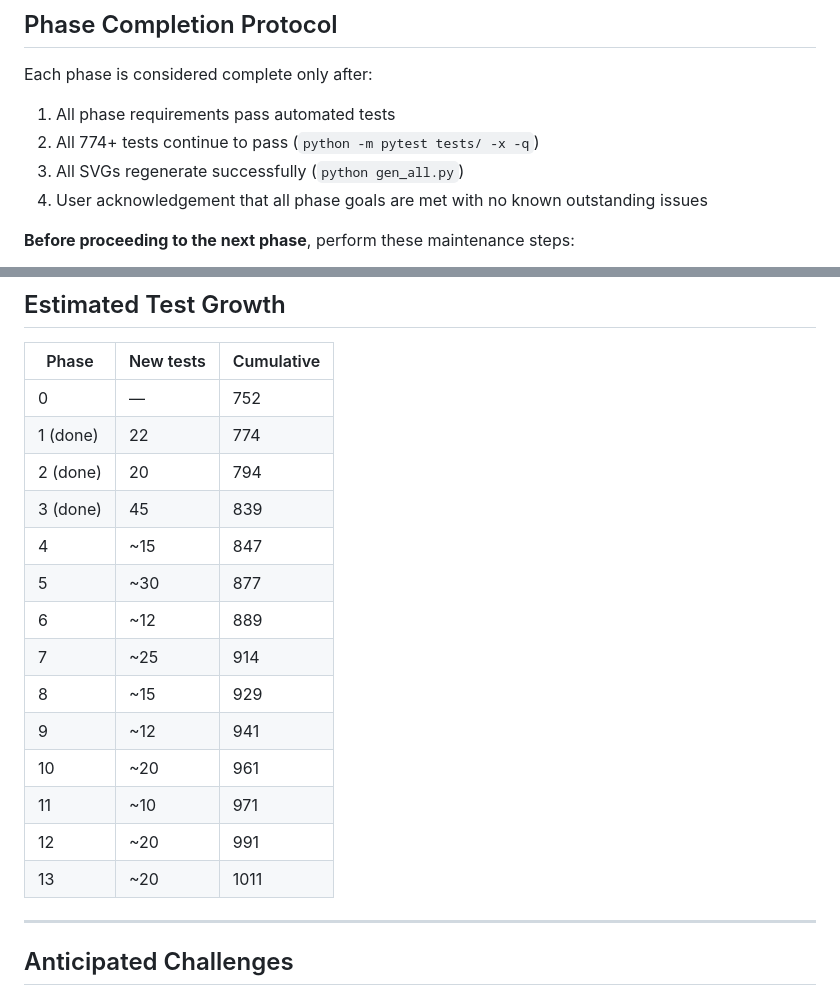
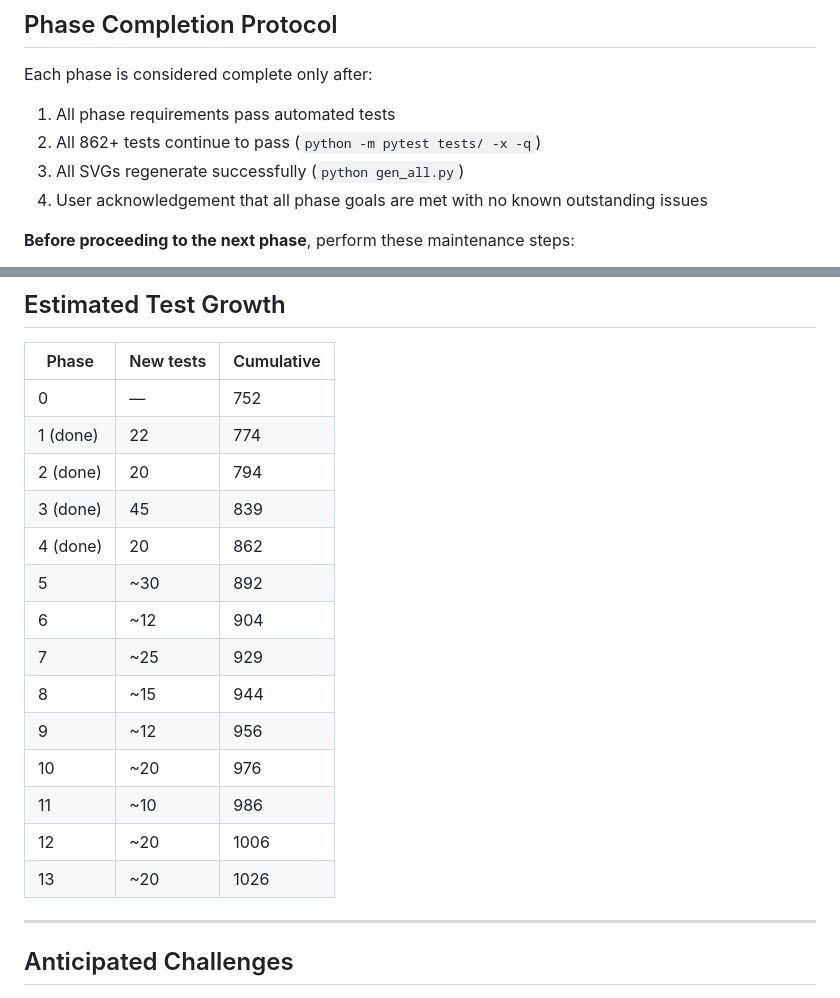
Before and after one commit to MangoCats/guesthouse, a Markdown page: app/ROADMAP.md, 2 parts joined by grey strips. Drawn GitHub-style.

```diff
--- a/app/ROADMAP.md
+++ b/app/ROADMAP.md
@@ -652,7 +652,7 @@ parallel after Phase 3.
 Each phase is considered complete only after:
 
 1. All phase requirements pass automated tests
-2. All 774+ tests continue to pass (`python -m pytest tests/ -x -q`)
+2. All 862+ tests continue to pass (`python -m pytest tests/ -x -q`)
 3. All SVGs regenerate successfully (`python gen_all.py`)
 4. User acknowledgement that all phase goals are met with no known outstanding
    issues
@@ -738,16 +738,16 @@ Files already created during Phase 0 work: `app/apputil.py`,
 | 1 (done) | 22 | 774 |
 | 2 (done) | 20 | 794 |
 | 3 (done) | 45 | 839 |
-| 4 | ~15 | 847 |
-| 5 | ~30 | 877 |
-| 6 | ~12 | 889 |
-| 7 | ~25 | 914 |
-| 8 | ~15 | 929 |
-| 9 | ~12 | 941 |
-| 10 | ~20 | 961 |
-| 11 | ~10 | 971 |
-| 12 | ~20 | 991 |
-| 13 | ~20 | 1011 |
+| 4 (done) | 20 | 862 |
+| 5 | ~30 | 892 |
+| 6 | ~12 | 904 |
+| 7 | ~25 | 929 |
+| 8 | ~15 | 944 |
+| 9 | ~12 | 956 |
+| 10 | ~20 | 976 |
+| 11 | ~10 | 986 |
+| 12 | ~20 | 1006 |
+| 13 | ~20 | 1026 |
 
 ---
 
```
Also changed, not shown: app/ARCHITECTURE.md (+22 -12 lines).
